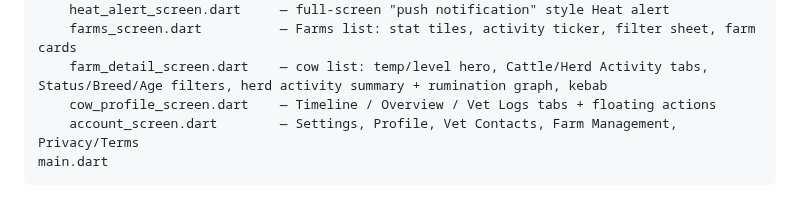
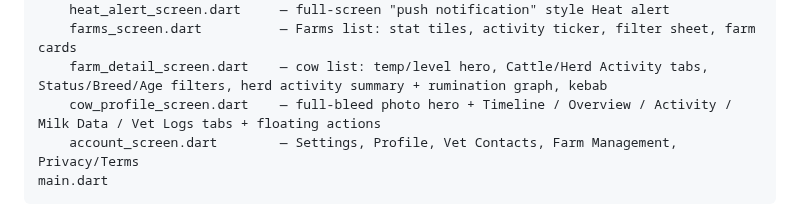
Before and after one commit to vaseey21/Vanix, a Markdown page: flutter_app/README.md, the part around the change. Rendered like a GitHub page.

Commit message:
auto: save changes

````diff
--- a/flutter_app/README.md
+++ b/flutter_app/README.md
@@ -84,7 +84,7 @@ lib/
     heat_alert_screen.dart     — full-screen "push notification" style Heat alert
     farms_screen.dart          — Farms list: stat tiles, activity ticker, filter sheet, farm cards
     farm_detail_screen.dart    — cow list: temp/level hero, Cattle/Herd Activity tabs, Status/Breed/Age filters, herd activity summary + rumination graph, kebab
-    cow_profile_screen.dart    — Timeline / Overview / Vet Logs tabs + floating actions
+    cow_profile_screen.dart    — full-bleed photo hero + Timeline / Overview / Activity / Milk Data / Vet Logs tabs + floating actions
     account_screen.dart        — Settings, Profile, Vet Contacts, Farm Management, Privacy/Terms
 main.dart
 ```
````
